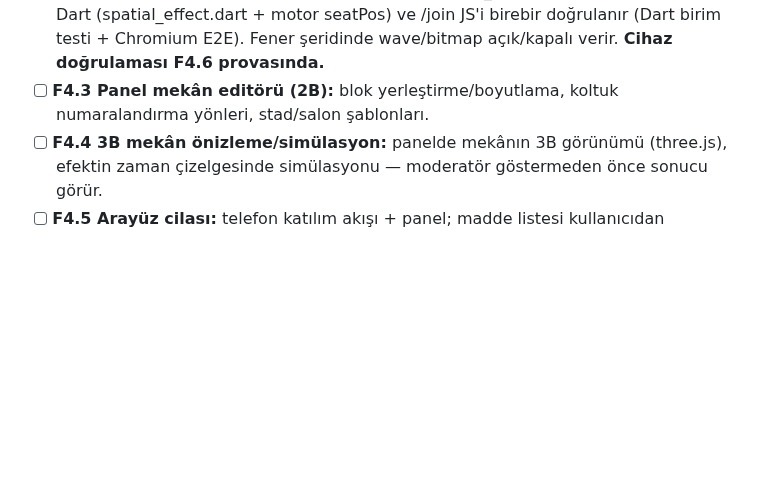
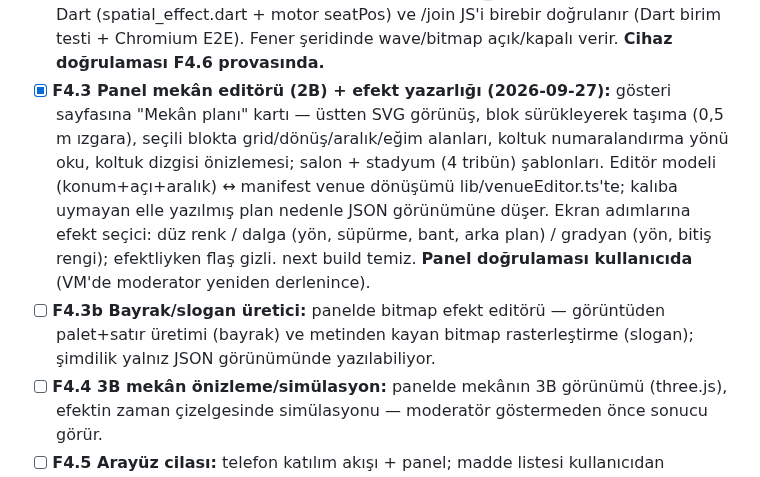
Before and after one commit to msaliheroglu/tekses, a Markdown page: docs/faz1-plan-ve-durum.md, the part around the change. Rendered like a GitHub page; blank space fills up the shorter version.

Commit message:
defter: F4.3 mekân editörü tamam; F4.3b bayrak/slogan üretici eklendi
Co-Authored-By: Claude Fable 5 <noreply@anthropic.com>
Claude-Session: https://claude.ai/code/session_019bZJunXExfRkQjsxeb77vy

```diff
--- a/docs/faz1-plan-ve-durum.md
+++ b/docs/faz1-plan-ve-durum.md
@@ -421,8 +421,19 @@ parametre taşır, telefon rengini/zamanını (mekân geometrisi + kendi koltuğ
   (spatial_effect.dart + motor seatPos) ve /join JS'i birebir doğrulanır
   (Dart birim testi + Chromium E2E). Fener şeridinde wave/bitmap
   açık/kapalı verir. **Cihaz doğrulaması F4.6 provasında.**
-- [ ] **F4.3 Panel mekân editörü (2B):** blok yerleştirme/boyutlama, koltuk
-  numaralandırma yönleri, stad/salon şablonları.
+- [x] **F4.3 Panel mekân editörü (2B) + efekt yazarlığı (2026-09-27):**
+  gösteri sayfasına "Mekân planı" kartı — üstten SVG görünüş, blok
+  sürükleyerek taşıma (0,5 m ızgara), seçili blokta grid/dönüş/aralık/eğim
+  alanları, koltuk numaralandırma yönü oku, koltuk dizgisi önizlemesi;
+  salon + stadyum (4 tribün) şablonları. Editör modeli (konum+açı+aralık)
+  ↔ manifest venue dönüşümü lib/venueEditor.ts'te; kalıba uymayan elle
+  yazılmış plan nedenle JSON görünümüne düşer. Ekran adımlarına efekt
+  seçici: düz renk / dalga (yön, süpürme, bant, arka plan) / gradyan
+  (yön, bitiş rengi); efektliyken flaş gizli. next build temiz.
+  **Panel doğrulaması kullanıcıda** (VM'de moderator yeniden derlenince).
+- [ ] **F4.3b Bayrak/slogan üretici:** panelde bitmap efekt editörü —
+  görüntüden palet+satır üretimi (bayrak) ve metinden kayan bitmap
+  rasterleştirme (slogan); şimdilik yalnız JSON görünümünde yazılabiliyor.
 - [ ] **F4.4 3B mekân önizleme/simülasyon:** panelde mekânın 3B görünümü
   (three.js), efektin zaman çizelgesinde simülasyonu — moderatör göstermeden
   önce sonucu görür.
```
